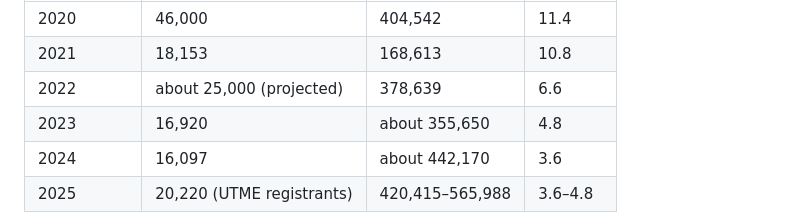
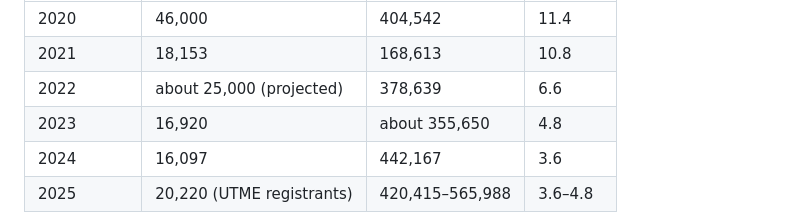
Before and after one commit to malikbadmus79-max/unilorin-first-choice, a Markdown page: docs/phase2_notes.md, the part around the change. GitHub-like rendering.

```diff
--- a/docs/phase2_notes.md
+++ b/docs/phase2_notes.md
@@ -21,7 +21,7 @@ Candidates at the university's Post-UTME screening per 100 candidates nationally
 | 2021 | 18,153 | 168,613 | 10.8 |
 | 2022 | about 25,000 (projected) | 378,639 | 6.6 |
 | 2023 | 16,920 | about 355,650 | 4.8 |
-| 2024 | 16,097 | about 442,170 | 3.6 |
+| 2024 | 16,097 | 442,167 | 3.6 |
 | 2025 | 20,220 (UTME registrants) | 420,415–565,988 | 3.6–4.8 |
 
 The ratio is stable in 2020–2021 and falls by about two-thirds between 2021 and 2024. The fall begins in the cycle that includes the February–October 2022 strike, which delayed the 2022 and 2023 screenings to February 2023 and February 2024. The timing is consistent with the strike explanation but does not establish it; new universities, insecurity and costs remain to be tested over the same years.
```
Also changed, not shown: README.md (+41 -12 lines), figures/fig1_change_2021_2026.png, figures/fig2_screening_share.png, 13 other files.
